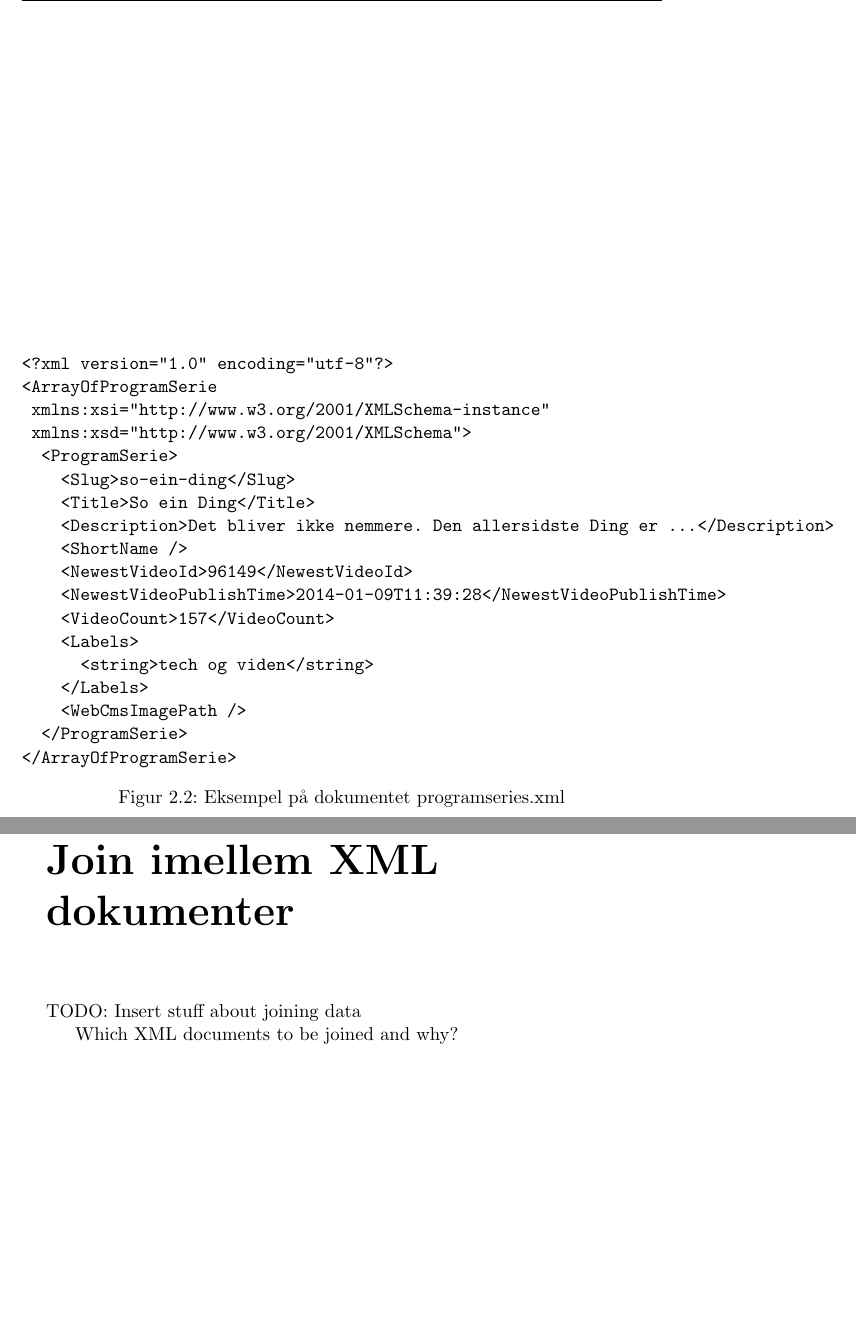
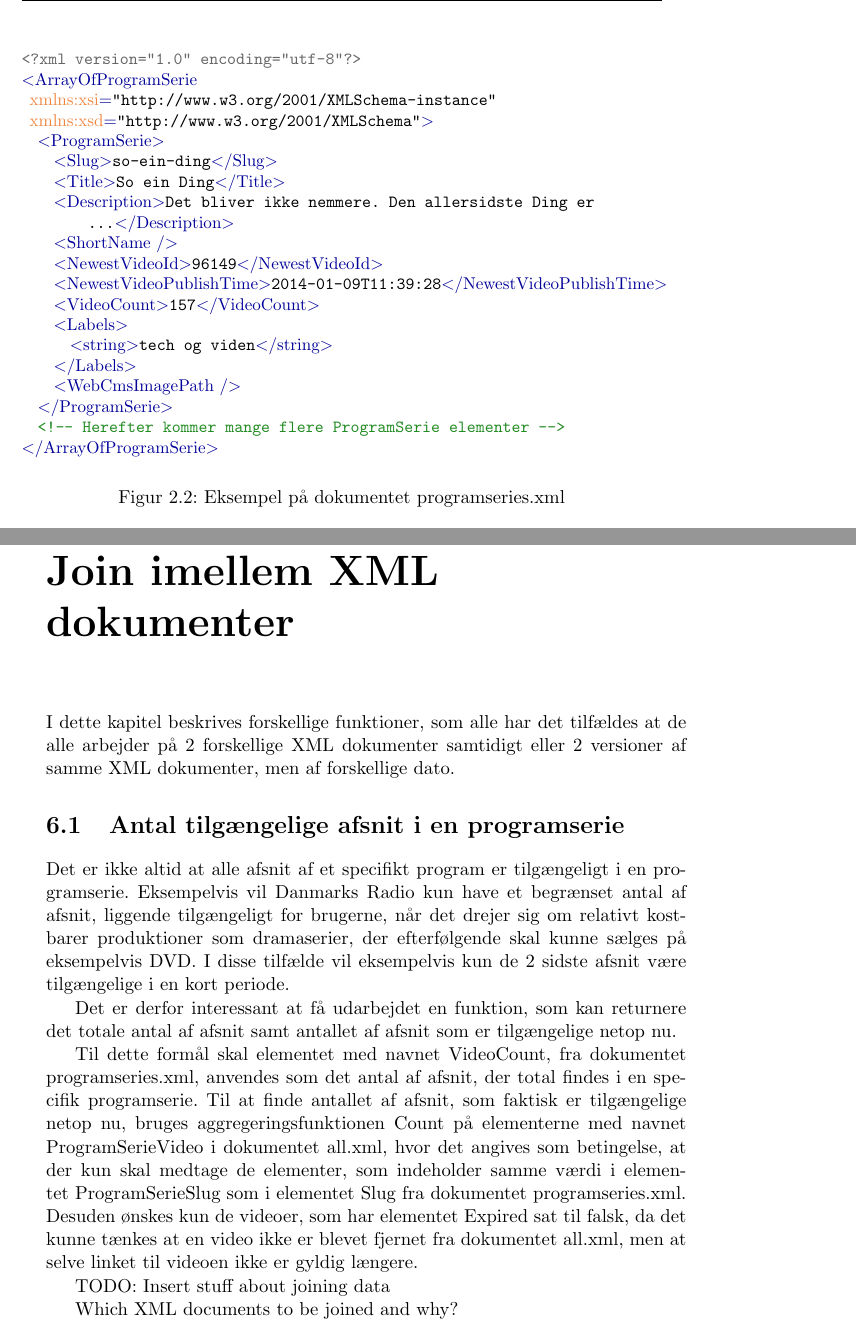
Before and after one commit to stunplugged/dr_api, a LaTeX document (rapport/Rapport.tex, which reads rapport/text/joining-data.tex, rapport/text/study-xml-documents.tex): two parts of pages 7 and 12 of 15, joined at a grey line, cut so that both start at the same text, the shorter picture padded with empty space. Compiled offline with pdfLaTeX; the source files are stored in an older character set and shown here as Unicode.

Commit message:
Added text Count videos vs VideoCount

```diff
--- a/rapport/Rapport.tex
+++ b/rapport/Rapport.tex
@@ -33,7 +33,7 @@
     keywordstyle=\color{orangered},
     stringstyle=\ttfamily\color{black}, %\normalfont,
     tagstyle=\color{darkblue}\bf\normalfont,
-    morekeywords={attribute,xmlns,version,type,release},
+    morekeywords={attribute,xmlns,version,type,release,name,xmlns:xsi,xmlns:xsd,minOccurs,maxOccurs,nillable,ref},
 }
 
 \usepackage{fancyhdr}
--- a/rapport/text/joining-data.tex
+++ b/rapport/text/joining-data.tex
@@ -1,3 +1,14 @@
+I dette kapitel beskrives forskellige funktioner, som alle har det tilfældes at de alle arbejder på 2 forskellige XML dokumenter samtidigt eller 2 versioner af samme XML dokumenter, men af forskellige dato.
+
+\section{Antal tilgængelige afsnit i en programserie}
+Det er ikke altid at alle afsnit af et specifikt program er tilgængeligt i en programserie. Eksempelvis vil Danmarks Radio kun have et begrænset antal af afsnit, liggende tilgængeligt for brugerne, når det drejer sig om relativt kostbarer produktioner som dramaserier, der efterfølgende skal kunne sælges på eksempelvis DVD. I disse tilfælde vil eksempelvis kun de 2 sidste afsnit være tilgængelige i en kort periode.
+
+Det er derfor interessant at få udarbejdet en funktion, som kan returnere det totale antal af afsnit samt antallet af afsnit som er tilgængelige netop nu.
+
+Til dette formål skal elementet med navnet VideoCount, fra dokumentet programseries.xml, anvendes som det antal af afsnit, der total findes i en specifik programserie. Til at finde antallet af afsnit, som faktisk er tilgængelige netop nu, bruges aggregeringsfunktionen Count på elementerne med navnet ProgramSerieVideo i dokumentet all.xml, hvor det angives som betingelse, at der kun skal medtage de elementer, som indeholder samme værdi i elementet ProgramSerieSlug som i elementet Slug fra dokumentet programseries.xml.  Desuden ønskes kun de videoer, som har elementet Expired sat til falsk, da det kunne tænkes at en video ikke er blevet fjernet fra dokumentet all.xml, men at selve linket til videoen ikke er gyldig længere.
+
+
+
 TODO: Insert stuff about joining data
 
 Which XML documents to be joined and why?
--- a/rapport/text/study-xml-documents.tex
+++ b/rapport/text/study-xml-documents.tex
@@ -80,7 +81,7 @@ I dokumentets indhold ses en prolog, som er identisk for det forrige dokuments p
 
 \begin{figure}[ht]
 %\centering
-\begin{BVerbatim}
+\begin{lstlisting}[style=XML]
 <?xml version="1.0" encoding="utf-8"?>
 <ArrayOfProgramSerie
  xmlns:xsi="http://www.w3.org/2001/XMLSchema-instance"
@@ -98,8 +99,9 @@ I dokumentets indhold ses en prolog, som er identisk for det forrige dokuments p
     </Labels>
     <WebCmsImagePath />
   </ProgramSerie>
+  <!-- Herefter kommer mange flere ProgramSerie elementer -->
 </ArrayOfProgramSerie>
-\end{BVerbatim}
+\end{lstlisting}
 \caption{Eksempel på dokumentet programseries.xml}
 \label{data:programseries.xml}
 \end{figure}
```
Also changed, not shown: rapport/text/xml-schemas.tex (+3 -5 lines), rapport/text/study-xml-documents.tex (5 more changed lines).
